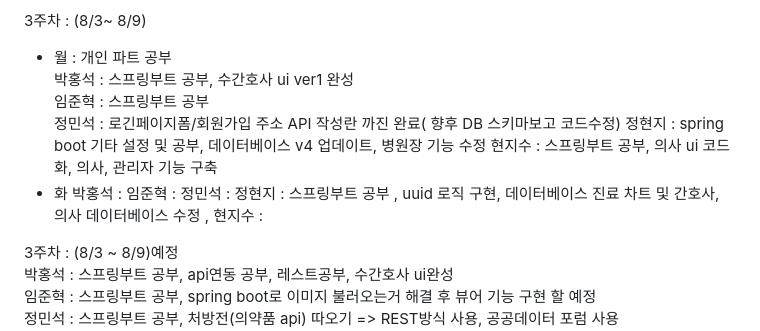
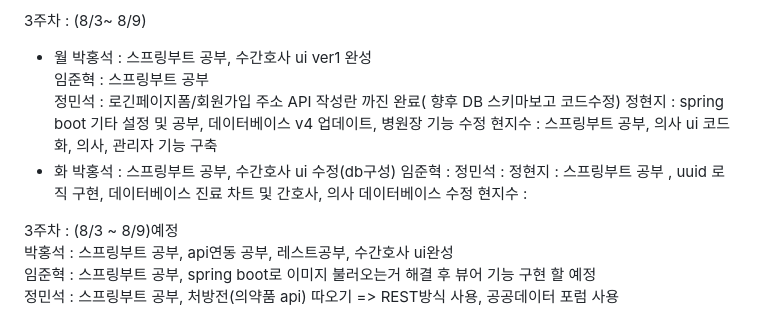
Before and after one commit to Seok7975/FinalProject_MedicalChatEMR, a Markdown page: README.md, the part around the change. Drawn GitHub-style.

```diff
--- a/README.md
+++ b/README.md
@@ -36,17 +36,17 @@ Spring MVC구조 사용, MyBatis 사용하여 데이터베이스 연동
  - 금 : 개인 파트 공부,  뷰어기능 DB저장 진행중, 메인화면 UI 디자인 완성
 
 3주차 : (8/3~ 8/9)
- - 월 : 개인 파트 공부
+ - 월
     박홍석 : 스프링부트 공부, 수간호사 ui ver1 완성
     임준혁 : 스프링부트 공부
     정민석 : 로긴페이지폼/회원가입 주소 API 작성란 까진 완료( 향후 DB 스키마보고 코드수정)
     정현지 : spring boot 기타 설정 및 공부, 데이터베이스 v4 업데이트, 병원장 기능 수정
     현지수 : 스프링부트 공부, 의사 ui 코드화, 의사, 관리자 기능 구축
  - 화
-    박홍석 :
+    박홍석 : 스프링부트 공부, 수간호사 ui 수정(db구성)
     임준혁 :
     정민석 :
-    정현지 : 스프링부트 공부 , uuid 로직 구현, 데이터베이스 진료 차트 및 간호사, 의사 데이터베이스 수정 ,
+    정현지 : 스프링부트 공부 , uuid 로직 구현, 데이터베이스 진료 차트 및 간호사, 의사 데이터베이스 수정
     현지수 :
 
   <!--
```
